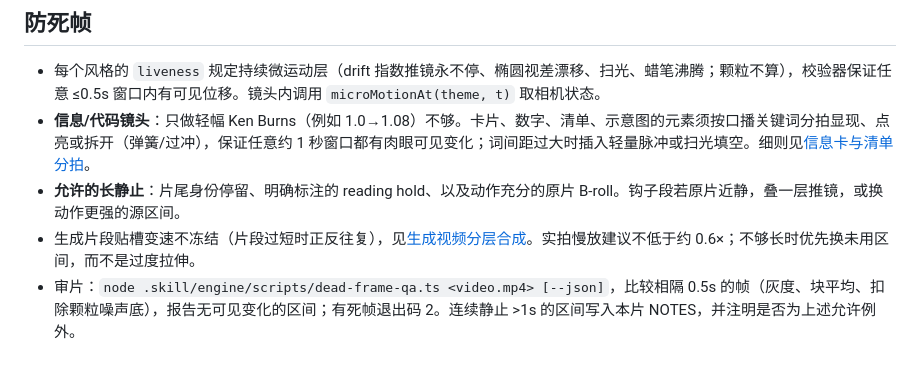
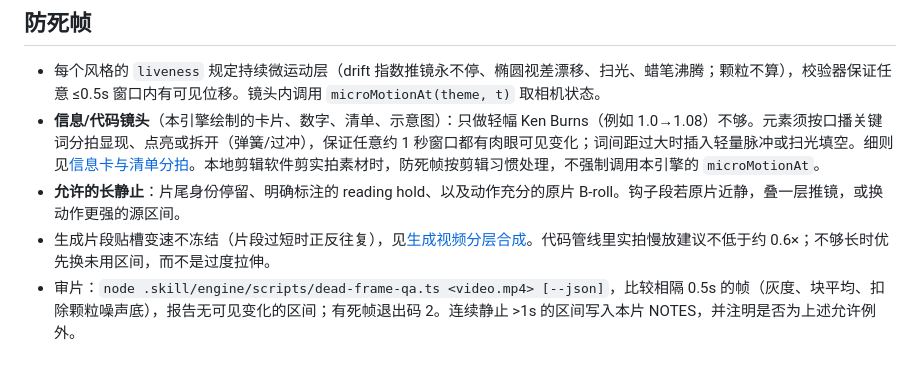
Before and after one commit to alxcy0712/js-build-motion, a Markdown page: .skill/references/styles.md, the part around the change. Rendered like a GitHub page.

```diff
--- a/.skill/references/styles.md
+++ b/.skill/references/styles.md
@@ -22,9 +22,9 @@
 
 ## 防死帧
 - 每个风格的 `liveness` 规定持续微运动层（drift 指数推镜永不停、椭圆视差漂移、扫光、蜡笔沸腾；颗粒不算），校验器保证任意 ≤0.5s 窗口内有可见位移。镜头内调用 `microMotionAt(theme, t)` 取相机状态。
-- **信息/代码镜头**：只做轻幅 Ken Burns（例如 1.0→1.08）不够。卡片、数字、清单、示意图的元素须按口播关键词分拍显现、点亮或拆开（弹簧/过冲），保证任意约 1 秒窗口都有肉眼可见变化；词间距过大时插入轻量脉冲或扫光填空。细则见[信息卡与清单分拍](motion-design.md#信息卡与清单分拍)。
+- **信息/代码镜头**（本引擎绘制的卡片、数字、清单、示意图）：只做轻幅 Ken Burns（例如 1.0→1.08）不够。元素须按口播关键词分拍显现、点亮或拆开（弹簧/过冲），保证任意约 1 秒窗口都有肉眼可见变化；词间距过大时插入轻量脉冲或扫光填空。细则见[信息卡与清单分拍](motion-design.md#信息卡与清单分拍)。本地剪辑软件剪实拍素材时，防死帧按剪辑习惯处理，不强制调用本引擎的 `microMotionAt`。
 - **允许的长静止**：片尾身份停留、明确标注的 reading hold、以及动作充分的原片 B-roll。钩子段若原片近静，叠一层推镜，或换动作更强的源区间。
-- 生成片段贴槽变速不冻结（片段过短时正反往复），见[生成视频分层合成](assets.md#生成视频分层合成)。实拍慢放建议不低于约 0.6×；不够长时优先换未用区间，而不是过度拉伸。
+- 生成片段贴槽变速不冻结（片段过短时正反往复），见[生成视频分层合成](assets.md#生成视频分层合成)。代码管线里实拍慢放建议不低于约 0.6×；不够长时优先换未用区间，而不是过度拉伸。
 - 审片：`node .skill/engine/scripts/dead-frame-qa.ts <video.mp4> [--json]`，比较相隔 0.5s 的帧（灰度、块平均、扣除颗粒噪声底），报告无可见变化的区间；有死帧退出码 2。连续静止 >1s 的区间写入本片 NOTES，并注明是否为上述允许例外。
 
 ## 个人 IP 使用规则
```
Also changed, not shown: .skill/references/quality.md (+6 -4 lines), assets/douyin-cover/README.md (+12 -2 lines).
